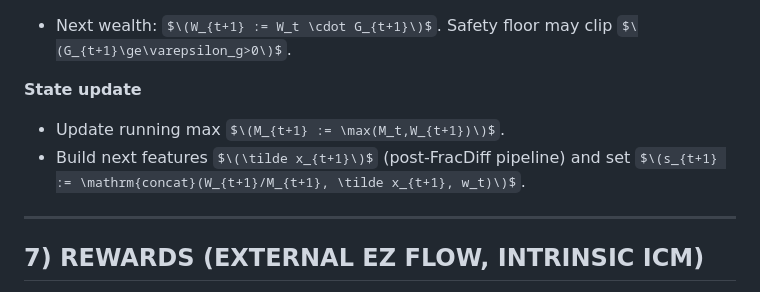
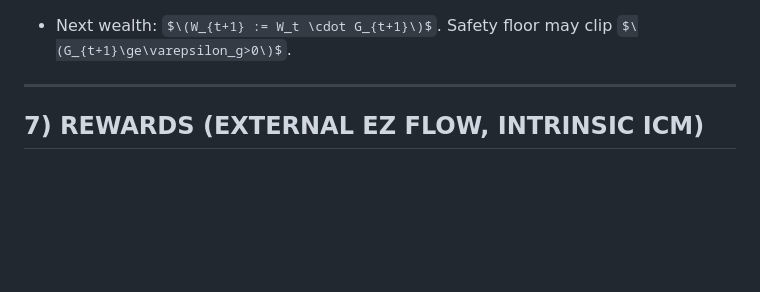
Before and after one commit to utilityfog/EZ_Optimization, a Markdown page: README.md, the part around one of its changes. GitHub-like rendering; some formulas as TeX source; blank space fills up the shorter version.

Commit message:
Fixing the recipe.

```diff
--- a/README.md
+++ b/README.md
@@ -283,11 +284,6 @@ G_{t+1} := (1 - c_t)\big( R_f[t+1] + w_t^{\top} \tilde R[t+1] \big) - \kappa \lV
 \)$$
 
 - Next wealth: $\(W_{t+1} := W_t \cdot G_{t+1}\)$. Safety floor may clip $\(G_{t+1}\ge\varepsilon_g>0\)$.
-
-**State update**
-- Update running max $\(M_{t+1} := \max(M_t,W_{t+1})\)$.
-- Build next features $\(\tilde x_{t+1}\)$ (post-FracDiff pipeline) and set
-  $\(s_{t+1} := \mathrm{concat}(W_{t+1}/M_{t+1}, \tilde x_{t+1}, w_t)\)$.
 
 ---
 
```
Also changed, not shown: other parts of README.md (+1 -0 lines).
